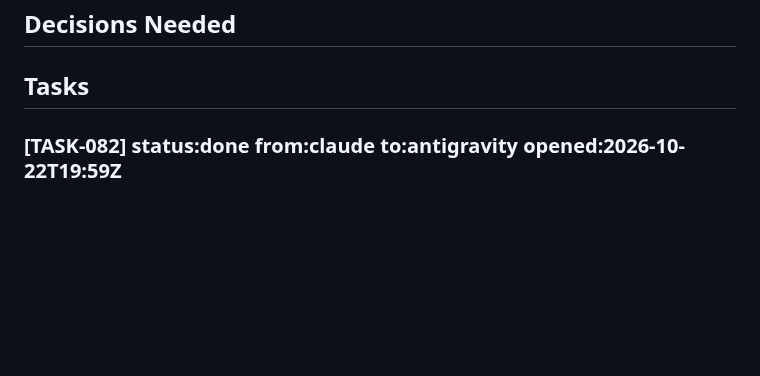
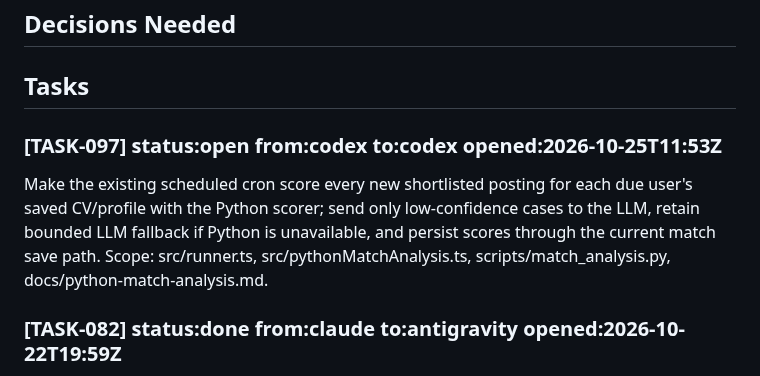
Before and after one commit to RishabhhR/job-matcher, a Markdown page: .coordo/ledger.md, the part around the change. Rendered like a GitHub page; blank space fills up the shorter version.

Commit message:
chore(TASK-097): claim scheduled Python scoring rollout

```diff
--- a/.coordo/ledger.md
+++ b/.coordo/ledger.md
@@ -6,6 +6,9 @@
 ## Decisions Needed
 
 ## Tasks
+
+### [TASK-097] status:open from:codex to:codex opened:2026-10-25T11:53Z
+Make the existing scheduled cron score every new shortlisted posting for each due user's saved CV/profile with the Python scorer; send only low-confidence cases to the LLM, retain bounded LLM fallback if Python is unavailable, and persist scores through the current match save path. Scope: src/runner.ts, src/pythonMatchAnalysis.ts, scripts/match_analysis.py, docs/python-match-analysis.md.
 
 ### [TASK-082] status:done from:claude to:antigravity opened:2026-10-22T19:59Z
 INCIDENT (claude, 2026-10-23 ~01:12-01:25 IST, live user 327ae44c): (1) PDF CV upload hung until Vercel killed it (504 'Task timed out after 300 seconds', 3 attempts) after TASK-076 overrode pdfreader's pdf2json to 4.1.0 ('Setting up fake worker' - pdf.js fake-worker load apparently never resolves on Vercel; local Node 22 parsed fine). Rolled back in adb7b37 (pdf2json 3.1.4 again; its bundled xmldom is parse-only, low exposure). (2) Onboarding 'Find my matches' (POST /api/match) crashed: libSQL 'Unsupported type of value' in upsertUserProfile because v2 onboarding leaves pay/employer blank (undefined) - every new user failed. Fixed c918e03 (nulls) + test.
```
